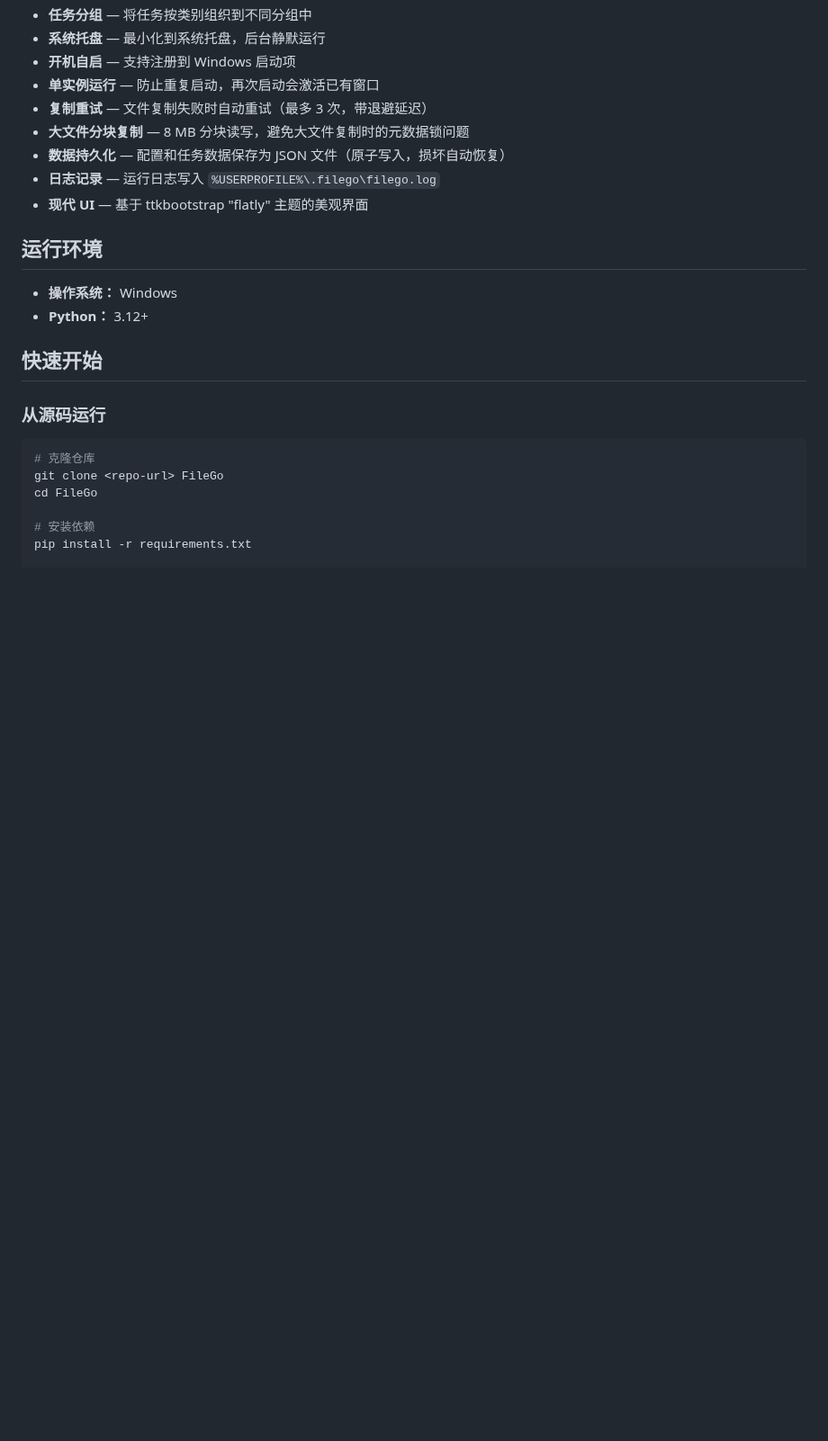
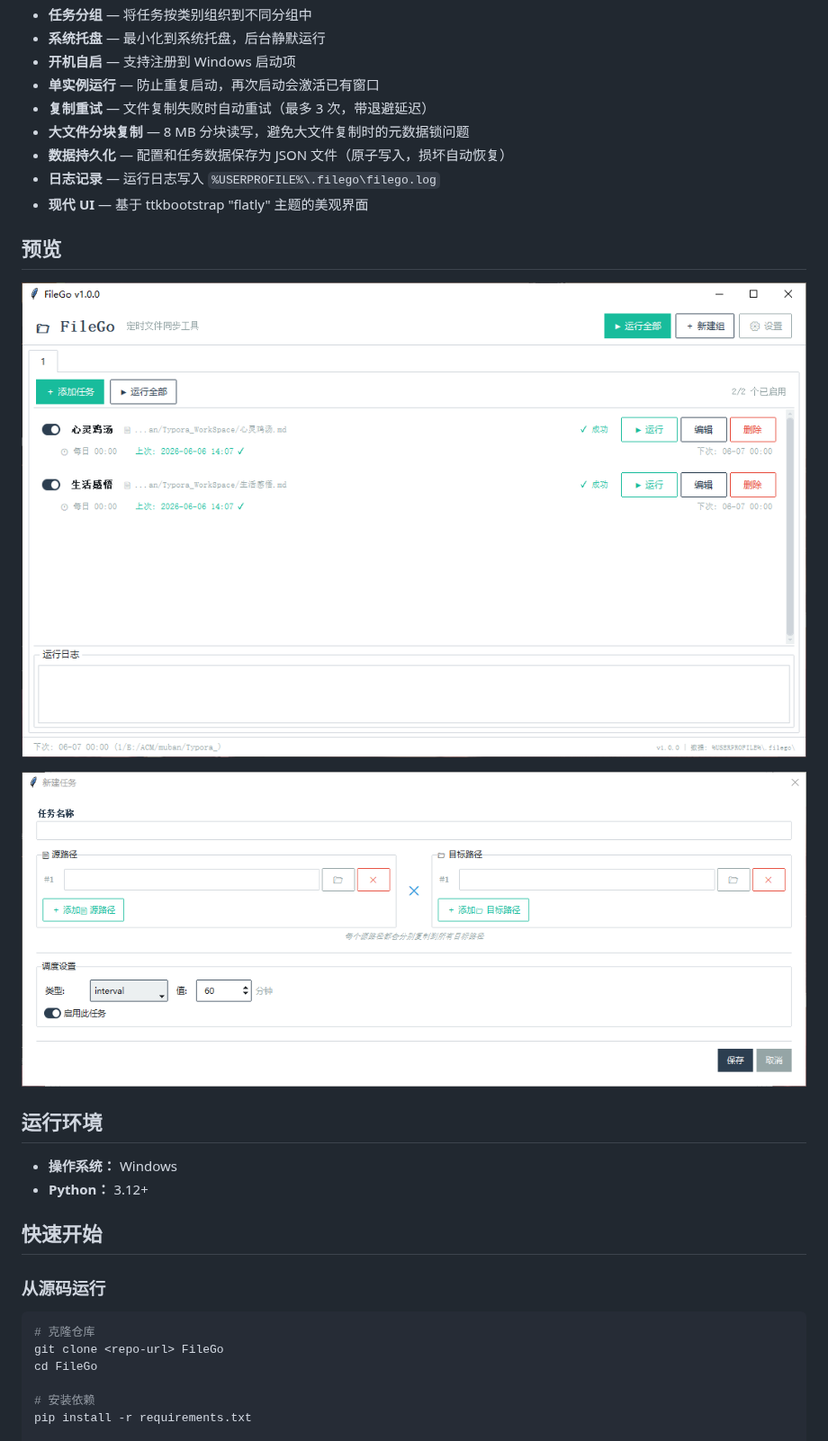
Before and after one commit to SakuraLoveForever/FileGo, a Markdown page: README.md, the part around the change. Shown at 90% size. GitHub-like rendering; pictures changed too: screenshots/main-window.png (added), screenshots/task-dialog.png (added); blank space fills up the shorter version.

```diff
--- a/README.md
+++ b/README.md
@@ -19,6 +19,12 @@
 - **数据持久化** — 配置和任务数据保存为 JSON 文件（原子写入，损坏自动恢复）
 - **日志记录** — 运行日志写入 `%USERPROFILE%\.filego\filego.log`
 - **现代 UI** — 基于 ttkbootstrap "flatly" 主题的美观界面
+
+## 预览
+
+![主窗口](./screenshots/main-window.png)
+
+![任务编辑对话框](./screenshots/task-dialog.png)
 
 ## 运行环境
 
```
